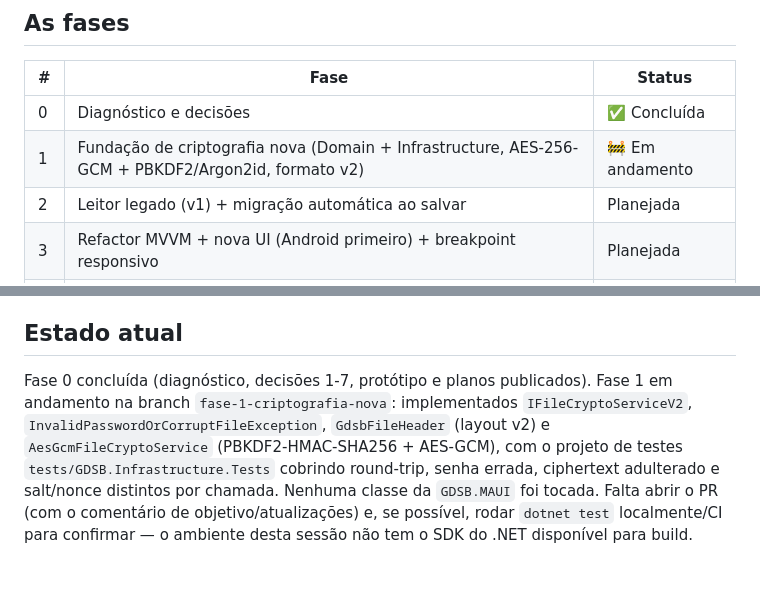
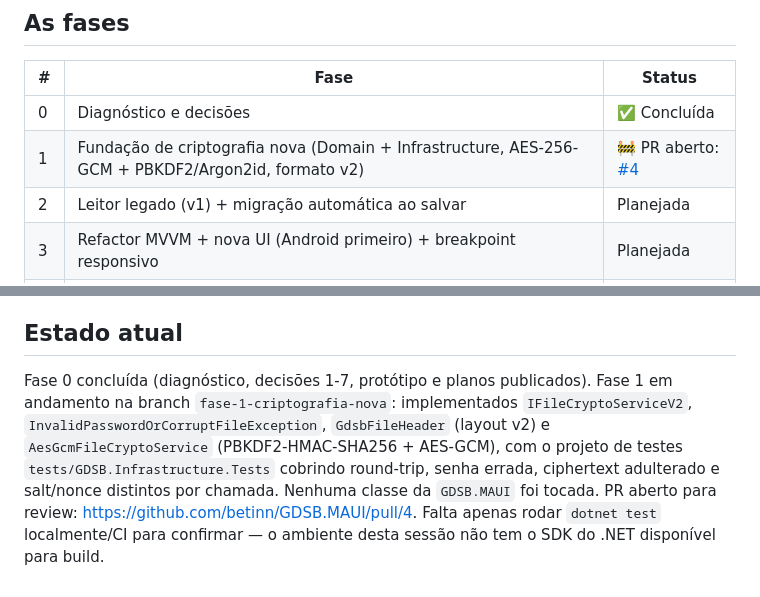
Before and after one commit to betinn/GDSB.MAUI, a Markdown page: claude-context.md, 2 parts joined by grey strips. Drawn GitHub-style.

Commit message:
docs(context): registrar link do PR da Fase 1

```diff
--- a/claude-context.md
+++ b/claude-context.md
@@ -46,7 +46,7 @@ Estes três links têm todo o detalhe que não está reproduzido aqui — leia-o
 | # | Fase | Status |
 |---|------|--------|
 | 0 | Diagnóstico e decisões | ✅ Concluída |
-| 1 | Fundação de criptografia nova (Domain + Infrastructure, AES-256-GCM + PBKDF2/Argon2id, formato v2) | 🚧 Em andamento |
+| 1 | Fundação de criptografia nova (Domain + Infrastructure, AES-256-GCM + PBKDF2/Argon2id, formato v2) | 🚧 PR aberto: [#4](https://github.com/betinn/GDSB.MAUI/pull/4) |
 | 2 | Leitor legado (v1) + migração automática ao salvar | Planejada |
 | 3 | Refactor MVVM + nova UI (Android primeiro) + breakpoint responsivo | Planejada |
 | 4 | CRUD completo (criar cofre, insert/update/delete, save) | Planejada |
@@ -75,4 +75,4 @@ Ao final de cada fase (PR aberto ou mergeado):
 
 ## Estado atual
 
-Fase 0 concluída (diagnóstico, decisões 1-7, protótipo e planos publicados). Fase 1 em andamento na branch `fase-1-criptografia-nova`: implementados `IFileCryptoServiceV2`, `InvalidPasswordOrCorruptFileException`, `GdsbFileHeader` (layout v2) e `AesGcmFileCryptoService` (PBKDF2-HMAC-SHA256 + AES-GCM), com o projeto de testes `tests/GDSB.Infrastructure.Tests` cobrindo round-trip, senha errada, ciphertext adulterado e salt/nonce distintos por chamada. Nenhuma classe da `GDSB.MAUI` foi tocada. Falta abrir o PR (com o comentário de objetivo/atualizações) e, se possível, rodar `dotnet test` localmente/CI para confirmar — o ambiente desta sessão não tem o SDK do .NET disponível para build.
+Fase 0 concluída (diagnóstico, decisões 1-7, protótipo e planos publicados). Fase 1 em andamento na branch `fase-1-criptografia-nova`: implementados `IFileCryptoServiceV2`, `InvalidPasswordOrCorruptFileException`, `GdsbFileHeader` (layout v2) e `AesGcmFileCryptoService` (PBKDF2-HMAC-SHA256 + AES-GCM), com o projeto de testes `tests/GDSB.Infrastructure.Tests` cobrindo round-trip, senha errada, ciphertext adulterado e salt/nonce distintos por chamada. Nenhuma classe da `GDSB.MAUI` foi tocada. PR aberto para review: https://github.com/betinn/GDSB.MAUI/pull/4. Falta apenas rodar `dotnet test` localmente/CI para confirmar — o ambiente desta sessão não tem o SDK do .NET disponível para build.
```
